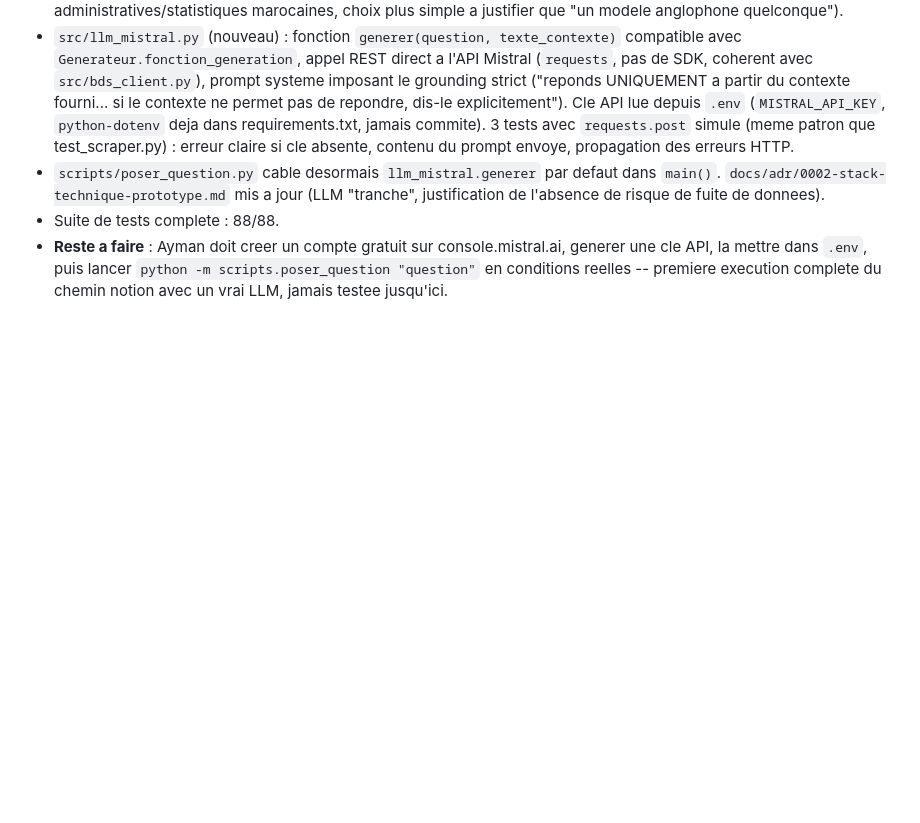
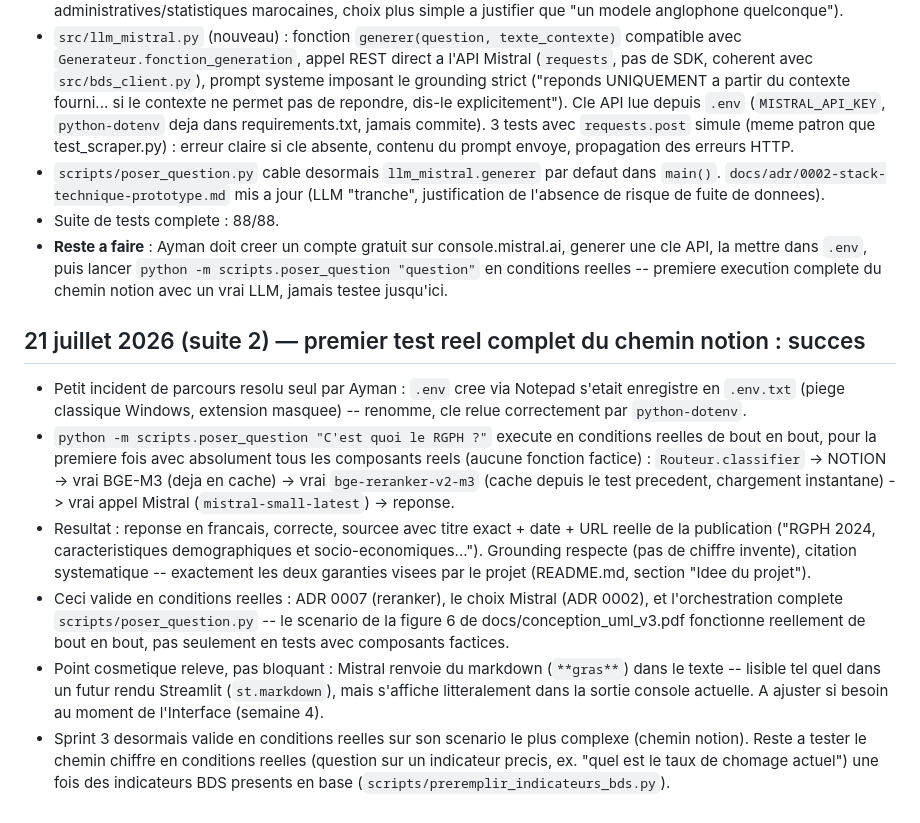
Before and after one commit to Aymannel04/RAG-HCP, a Markdown page: JOURNAL.md, the part around the change. Rendered like a GitHub page; blank space fills up the shorter version.

Commit message:
Sprint 3 valide en conditions reelles : chemin notion complet (BGE-M3 + reranker + Mistral)

```diff
--- a/JOURNAL.md
+++ b/JOURNAL.md
@@ -581,3 +581,31 @@ de stage en fin de période, pas besoin d'être exhaustif.
   generer une cle API, la mettre dans `.env`, puis lancer
   `python -m scripts.poser_question "question"` en conditions reelles -- premiere
   execution complete du chemin notion avec un vrai LLM, jamais testee jusqu'ici.
+
+## 21 juillet 2026 (suite 2) — premier test reel complet du chemin notion : succes
+
+- Petit incident de parcours resolu seul par Ayman : `.env` cree via Notepad s'etait
+  enregistre en `.env.txt` (piege classique Windows, extension masquee) -- renomme,
+  cle relue correctement par `python-dotenv`.
+- `python -m scripts.poser_question "C'est quoi le RGPH ?"` execute en conditions
+  reelles de bout en bout, pour la premiere fois avec absolument tous les composants
+  reels (aucune fonction factice) : `Routeur.classifier` -> NOTION -> vrai BGE-M3
+  (deja en cache) -> vrai `bge-reranker-v2-m3` (cache depuis le test precedent,
+  chargement instantane) -> vrai appel Mistral (`mistral-small-latest`) -> reponse.
+- Resultat : reponse en francais, correcte, sourcee avec titre exact + date + URL
+  reelle de la publication ("RGPH 2024, caracteristiques demographiques et
+  socio-economiques..."). Grounding respecte (pas de chiffre invente), citation
+  systematique -- exactement les deux garanties visees par le projet (README.md,
+  section "Idee du projet").
+- Ceci valide en conditions reelles : ADR 0007 (reranker), le choix Mistral (ADR
+  0002), et l'orchestration complete `scripts/poser_question.py` -- le scenario de
+  la figure 6 de docs/conception_uml_v3.pdf fonctionne reellement de bout en bout,
+  pas seulement en tests avec composants factices.
+- Point cosmetique releve, pas bloquant : Mistral renvoie du markdown (`**gras**`)
+  dans le texte -- lisible tel quel dans un futur rendu Streamlit (`st.markdown`),
+  mais s'affiche litteralement dans la sortie console actuelle. A ajuster si besoin
+  au moment de l'Interface (semaine 4).
+- Sprint 3 desormais valide en conditions reelles sur son scenario le plus complexe
+  (chemin notion). Reste a tester le chemin chiffre en conditions reelles (question
+  sur un indicateur precis, ex. "quel est le taux de chomage actuel") une fois des
+  indicateurs BDS presents en base (`scripts/preremplir_indicateurs_bds.py`).
```
Also changed, not shown: TODO.md (+8 -3 lines).
